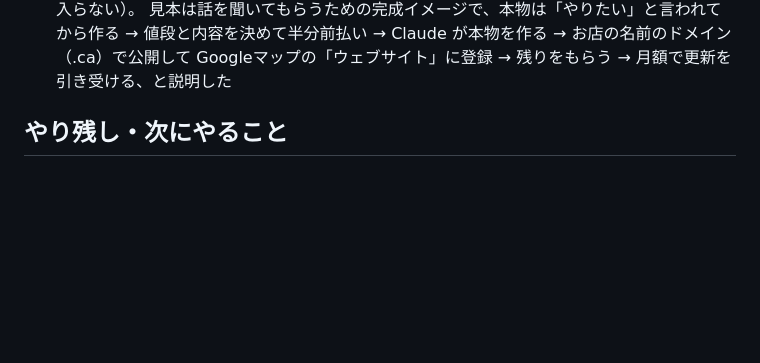
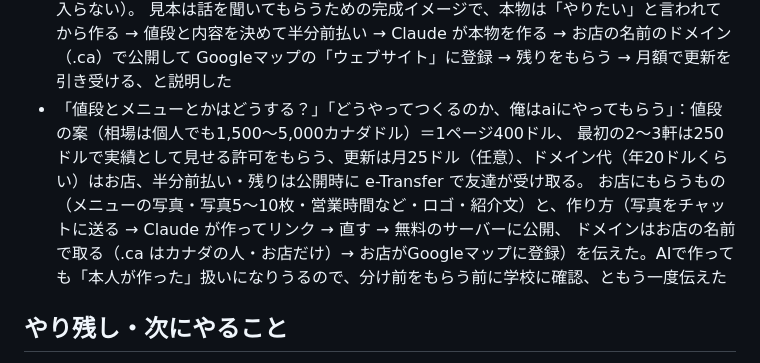
Before and after one commit to sorasora1120/affiliate-pipeline, a Markdown page: progress.md, the part around the change. Drawn GitHub-style; blank space fills up the shorter version.

Commit message:
progress: 現地のお店向けの値段の案と、AIで作る流れを記録
Co-Authored-By: Claude Opus 5.5 <noreply@anthropic.com>
Claude-Session: https://claude.ai/code/session_01CMHgLEtuPb1XXSUBY5D8mW

```diff
--- a/progress.md
+++ b/progress.md
@@ -305,6 +305,10 @@
 - 「先に電話してからかな」「webデザイン作ってどうすんの」：電話は先にしない（見本を見せられず断られやすい。オーナー不在なら店員に来る時間を聞いて出直す。No Soliciting の店は入らない）。
   見本は話を聞いてもらうための完成イメージで、本物は「やりたい」と言われてから作る → 値段と内容を決めて半分前払い → Claude が本物を作る →
   お店の名前のドメイン（.ca）で公開して Googleマップの「ウェブサイト」に登録 → 残りをもらう → 月額で更新を引き受ける、と説明した
+- 「値段とメニューとかはどうする？」「どうやってつくるのか、俺はaiにやってもらう」：値段の案（相場は個人でも1,500〜5,000カナダドル）＝1ページ400ドル、
+  最初の2〜3軒は250ドルで実績として見せる許可をもらう、更新は月25ドル（任意）、ドメイン代（年20ドルくらい）はお店、半分前払い・残りは公開時に e-Transfer で友達が受け取る。
+  お店にもらうもの（メニューの写真・写真5〜10枚・営業時間など・ロゴ・紹介文）と、作り方（写真をチャットに送る → Claude が作ってリンク → 直す → 無料のサーバーに公開、
+  ドメインはお店の名前で取る（.ca はカナダの人・お店だけ）→ お店がGoogleマップに登録）を伝えた。AIで作っても「本人が作った」扱いになりうるので、分け前をもらう前に学校に確認、ともう一度伝えた
 
 ## やり残し・次にやること
 - 親名義の CrowdWorks プロフィールURLができたら、ポートフォリオの問い合わせボタンと sales.html からリンクする
```
